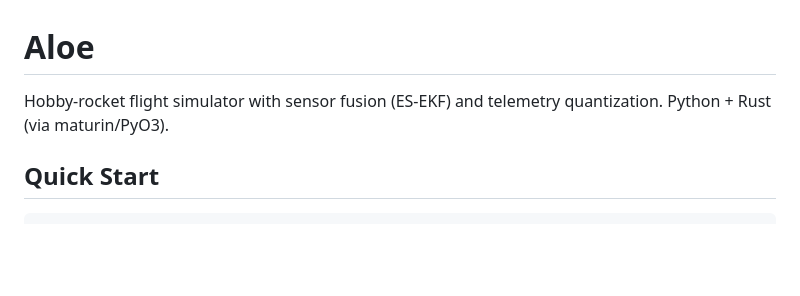
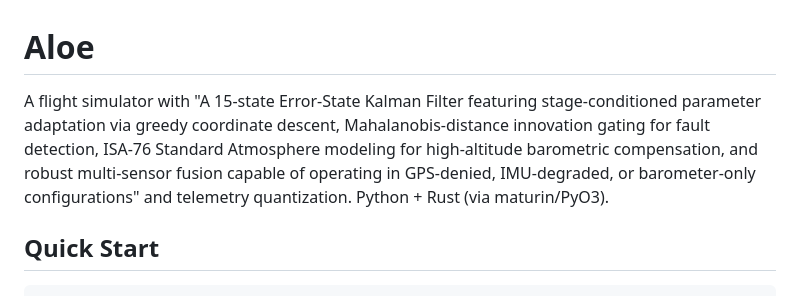
Before and after one commit to npgo22/aloe, a Markdown page: README.md, the part around the change. Rendered like a GitHub page; blank space fills up the shorter version.

```diff
--- a/README.md
+++ b/README.md
@@ -1,6 +1,6 @@
 # Aloe
 
-Hobby-rocket flight simulator with sensor fusion (ES-EKF) and telemetry quantization. Python + Rust (via maturin/PyO3).
+A flight simulator with "A 15-state Error-State Kalman Filter featuring stage-conditioned parameter adaptation via greedy coordinate descent, Mahalanobis-distance innovation gating for fault detection, ISA-76 Standard Atmosphere modeling for high-altitude barometric compensation, and robust multi-sensor fusion capable of operating in GPS-denied, IMU-degraded, or barometer-only configurations" and telemetry quantization. Python + Rust (via maturin/PyO3).
 
 ## Quick Start
 
```
